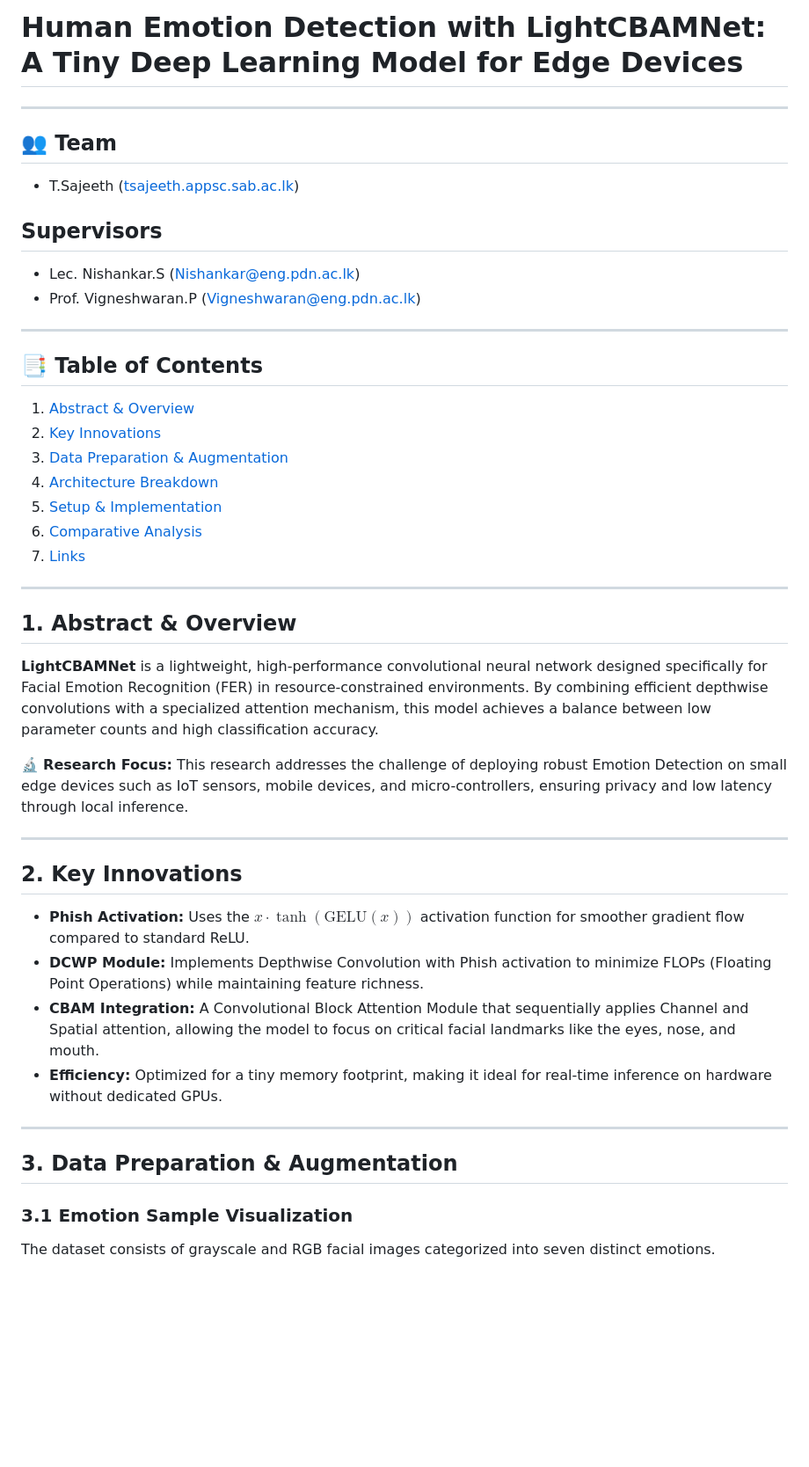
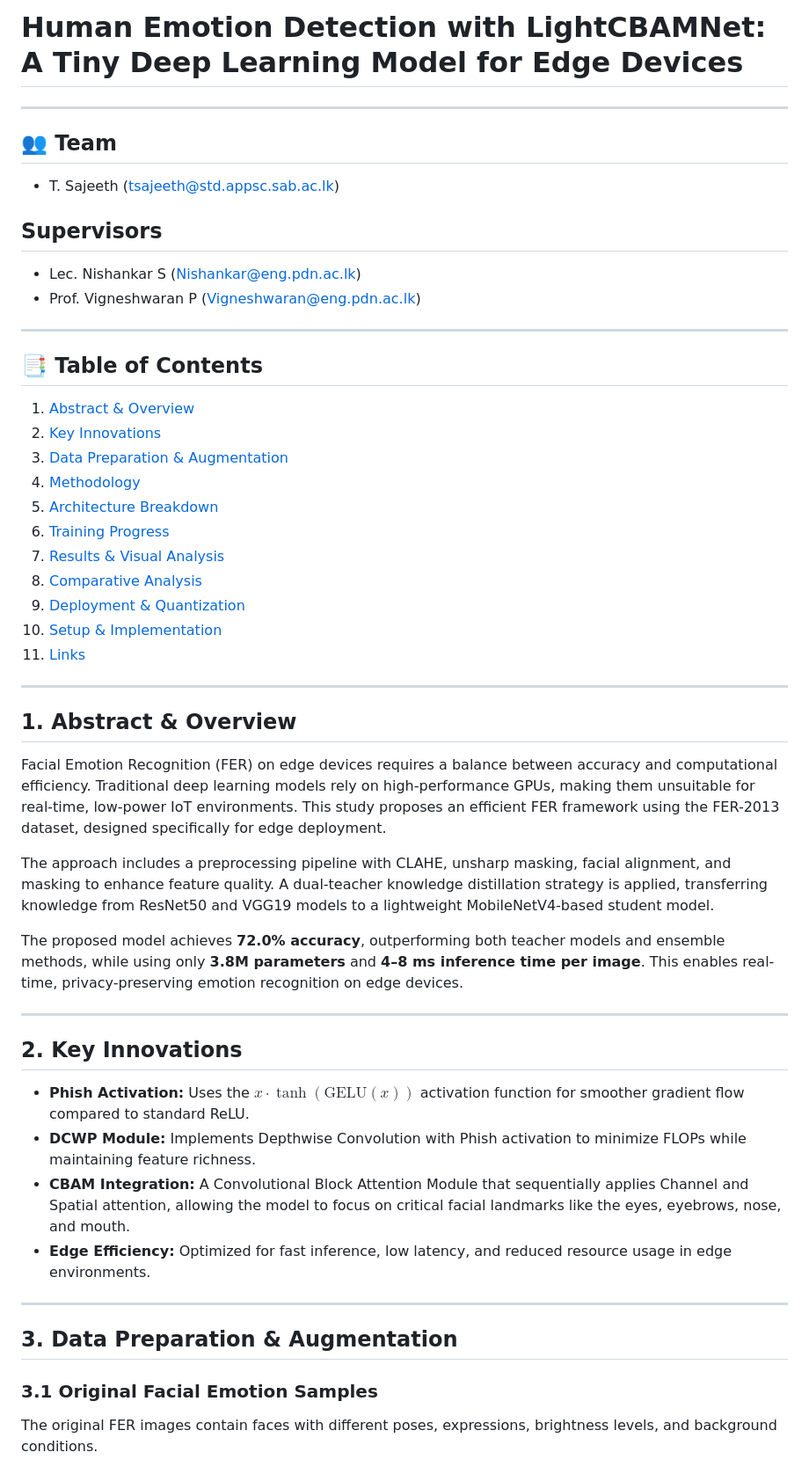
Before and after one commit to Nishan-Charlie/TinyML_Emotional_Detection, a Markdown page: ReadMe.md, the part around one of its changes. Shown at 88% size. GitHub-like rendering; blank space fills up the shorter version.

```diff
--- a/ReadMe.md
+++ b/ReadMe.md
@@ -1,13 +1,13 @@
 # Human Emotion Detection with LightCBAMNet: A Tiny Deep Learning Model for Edge Devices
-
 
 ---
 
 ## 👥 Team
-* T.Sajeeth ([tsajeeth.appsc.sab.ac.lk](mailto:tsajeeth.appsc.sab.ac.lk))
+* T. Sajeeth ([tsajeeth@std.appsc.sab.ac.lk](mailto:tsajeeth@std.appsc.sab.ac.lk))
+
 ## Supervisors
-* Lec. Nishankar.S ([Nishankar@eng.pdn.ac.lk](mailto:Nishankar@eng.pdn.ac.lk))
-* Prof. Vigneshwaran.P ([Vigneshwaran@eng.pdn.ac.lk](mailto:Vigneshwaran@eng.pdn.ac.lk))
+* Lec. Nishankar S ([Nishankar@eng.pdn.ac.lk](mailto:Nishankar@eng.pdn.ac.lk))
+* Prof. Vigneshwaran P ([Vigneshwaran@eng.pdn.ac.lk](mailto:Vigneshwaran@eng.pdn.ac.lk))
 
 ---
 
@@ -15,30 +15,38 @@
 1. [Abstract & Overview](#1-abstract--overview)
 2. [Key Innovations](#2-key-innovations)
 3. [Data Preparation & Augmentation](#3-data-preparation--augmentation)
-4. [Architecture Breakdown](#4-architecture-breakdown)
-5. [Setup & Implementation](#5-setup--implementation)
-6. [Comparative Analysis](#6-comparative-analysis)
-7. [Links](#7-links)
+4. [Methodology](#4-methodology)
+5. [Architecture Breakdown](#5-architecture-breakdown)
+6. [Training Progress](#6-training-progress)
+7. [Results & Visual Analysis](#7-results--visual-analysis)
+8. [Comparative Analysis](#8-comparative-analysis)
+9. [Deployment & Quantization](#9-deployment--quantization)
+10. [Setup & Implementation](#10-setup--implementation)
+11. [Links](#11-links)
 
 ---
 
 ## 1. Abstract & Overview
-**LightCBAMNet** is a lightweight, high-performance convolutional neural network designed specifically for Facial Emotion Recognition (FER) in resource-constrained environments. By combining efficient depthwise convolutions with a specialized attention mechanism, this model achieves a balance between low parameter counts and high classification accuracy.
 
-🔬 **Research Focus:** This research addresses the challenge of deploying robust Emotion Detection on small edge devices such as IoT sensors, mobile devices, and micro-controllers, ensuring privacy and low latency through local inference.
+Facial Emotion Recognition (FER) on edge devices requires a balance between accuracy and computational efficiency. Traditional deep learning models rely on high-performance GPUs, making them unsuitable for real-time, low-power IoT environments. This study proposes an efficient FER framework using the FER-2013 dataset, designed specifically for edge deployment.
+
+The approach includes a preprocessing pipeline with CLAHE, unsharp masking, facial alignment, and masking to enhance feature quality. A dual-teacher knowledge distillation strategy is applied, transferring knowledge from ResNet50 and VGG19 models to a lightweight MobileNetV4-based student model.
+
+The proposed model achieves **72.0% accuracy**, outperforming both teacher models and ensemble methods, while using only **3.8M parameters** and **4–8 ms inference time per image**. This enables real-time, privacy-preserving emotion recognition on edge devices.
 
 ---
 
 ## 2. Key Innovations
+
 * **Phish Activation:** Uses the $x \cdot \tanh(\text{GELU}(x))$ activation function for smoother gradient flow compared to standard ReLU.
-* **DCWP Module:** Implements Depthwise Convolution with Phish activation to minimize FLOPs (Floating Point Operations) while maintaining feature richness.
-* **CBAM Integration:** A Convolutional Block Attention Module that sequentially applies Channel and Spatial attention, allowing the model to focus on critical facial landmarks like the eyes, nose, and mouth.
-* **Efficiency:** Optimized for a tiny memory footprint, making it ideal for real-time inference on hardware without dedicated GPUs.
+* **DCWP Module:** Implements Depthwise Convolution with Phish activation to minimize FLOPs while maintaining feature richness.
+* **CBAM Integration:** A Convolutional Block Attention Module that sequentially applies Channel and Spatial attention, allowing the model to focus on critical facial landmarks like the eyes, eyebrows, nose, and mouth.
+* **Edge Efficiency:** Optimized for fast inference, low latency, and reduced resource usage in edge environments.
 
 ---
 
 ## 3. Data Preparation & Augmentation
 
-### 3.1 Emotion Sample Visualization
-The dataset consists of grayscale and RGB facial images categorized into seven distinct emotions.
+### 3.1 Original Facial Emotion Samples
+The original FER images contain faces with different poses, expressions, brightness levels, and background conditions.
 
```
Also changed, not shown: other parts of ReadMe.md (+111 -45 lines).
